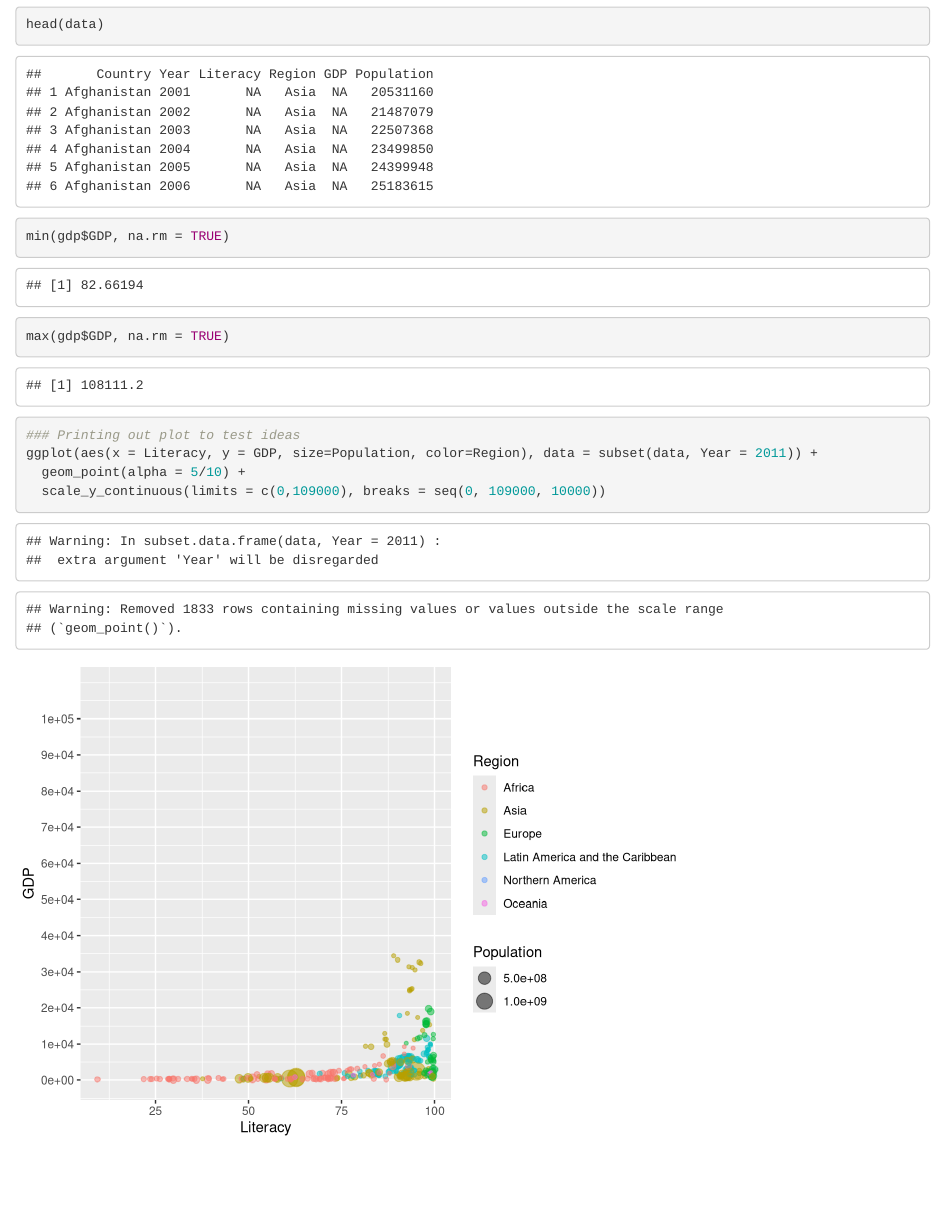
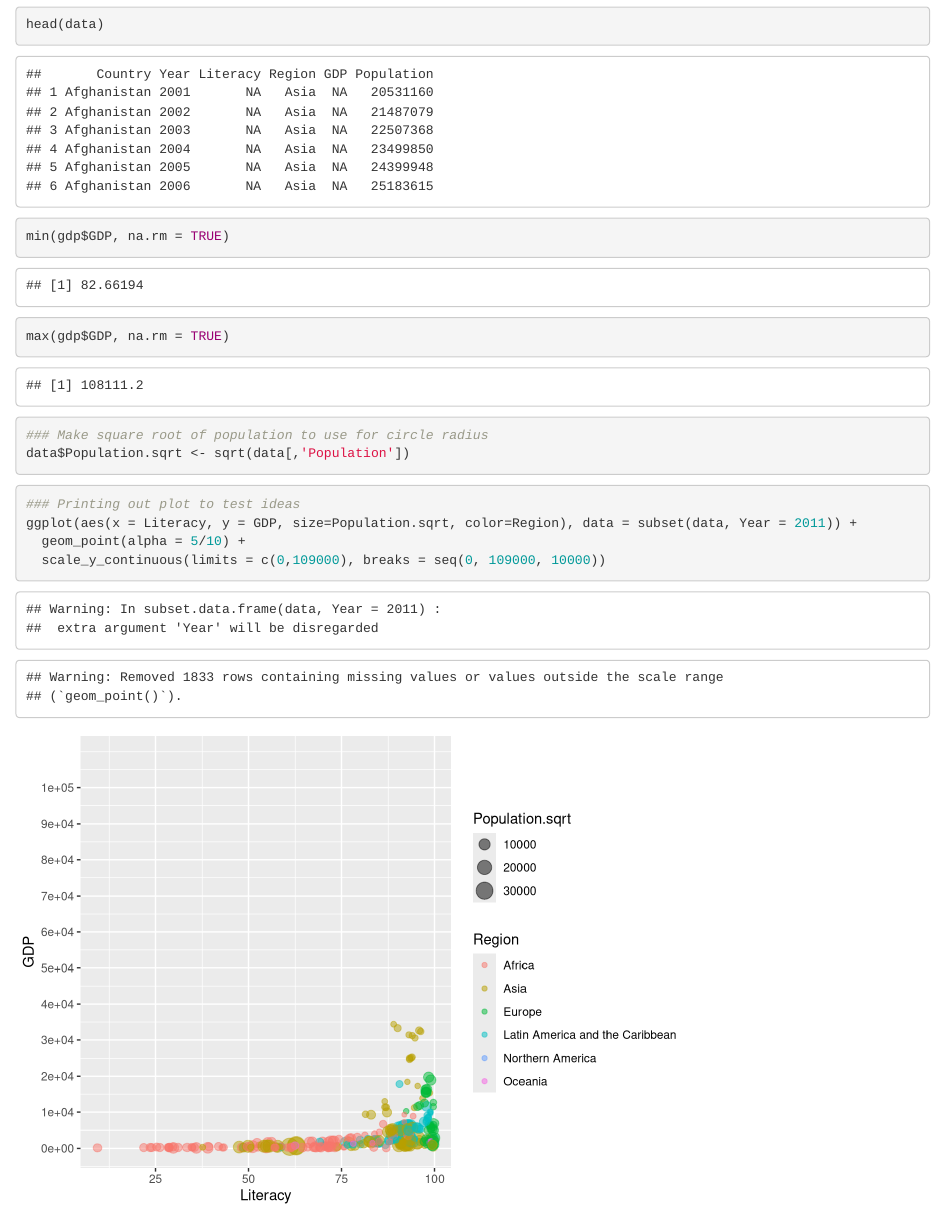
Before and after one commit to yaskyj/data-visualization, an R Markdown document (CleanData.Rmd): the page in a window 1100 px wide, from 700 px down. Rendered offline with R 4.5, knitr and Pandoc, with nearby package versions; common packages that the code uses without loading them are loaded.

Commit message:
Create population square root column in data

````diff
--- a/CleanData.Rmd
+++ b/CleanData.Rmd
@@ -41,10 +41,18 @@ head(data)
 min(gdp$GDP, na.rm = TRUE)
 max(gdp$GDP, na.rm = TRUE)
 ```
+```{r}
+### Make square root of population to use for circle radius
+data$Population.sqrt <- sqrt(data[,'Population'])
+```
 
 ```{r}
 ### Printing out plot to test ideas
-ggplot(aes(x = Literacy, y = GDP, size=Population, color=Region), data = subset(data, Year = 2011)) +
+ggplot(aes(x = Literacy, y = GDP, size=Population.sqrt, color=Region), data = subset(data, Year = 2011)) +
   geom_point(alpha = 5/10) +
   scale_y_continuous(limits = c(0,109000), breaks = seq(0, 109000, 10000))
 ```
+
+```{r}
+
+```
````
